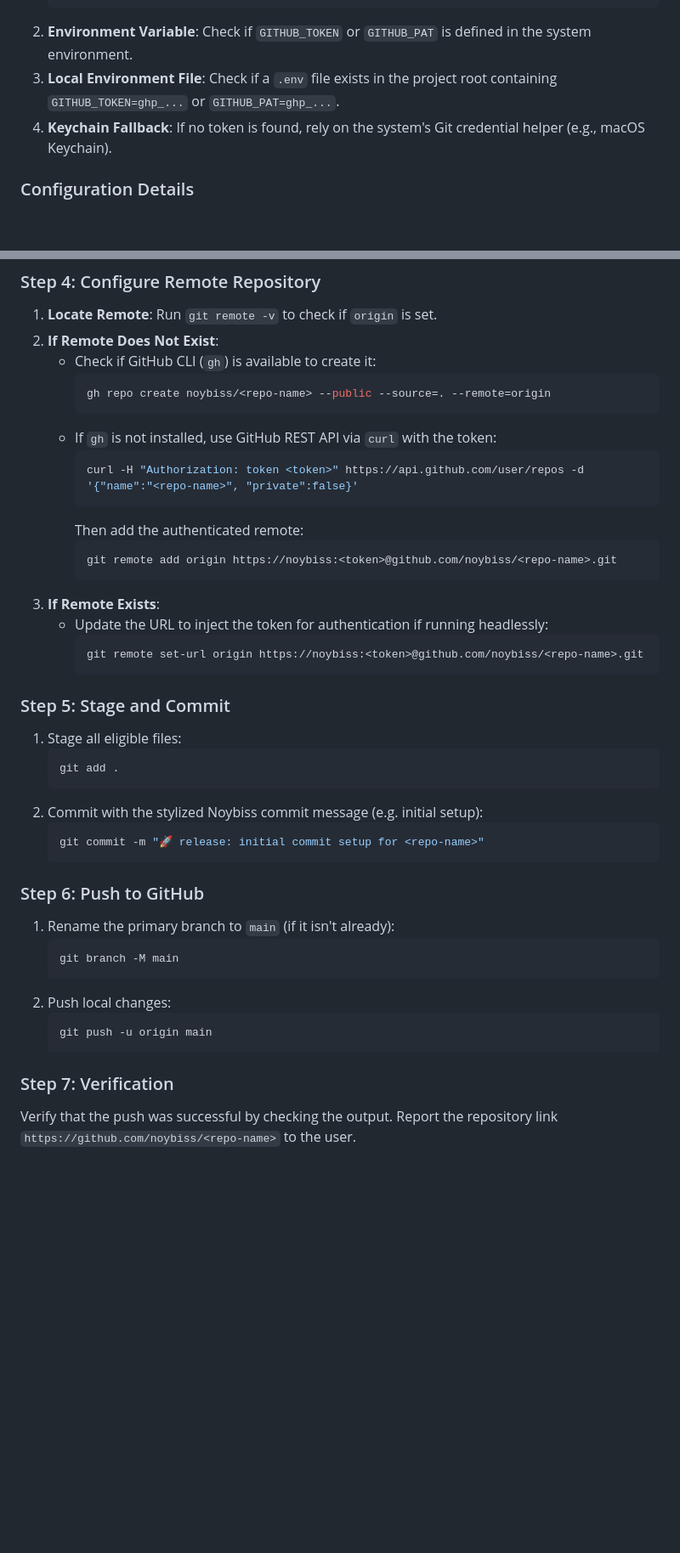
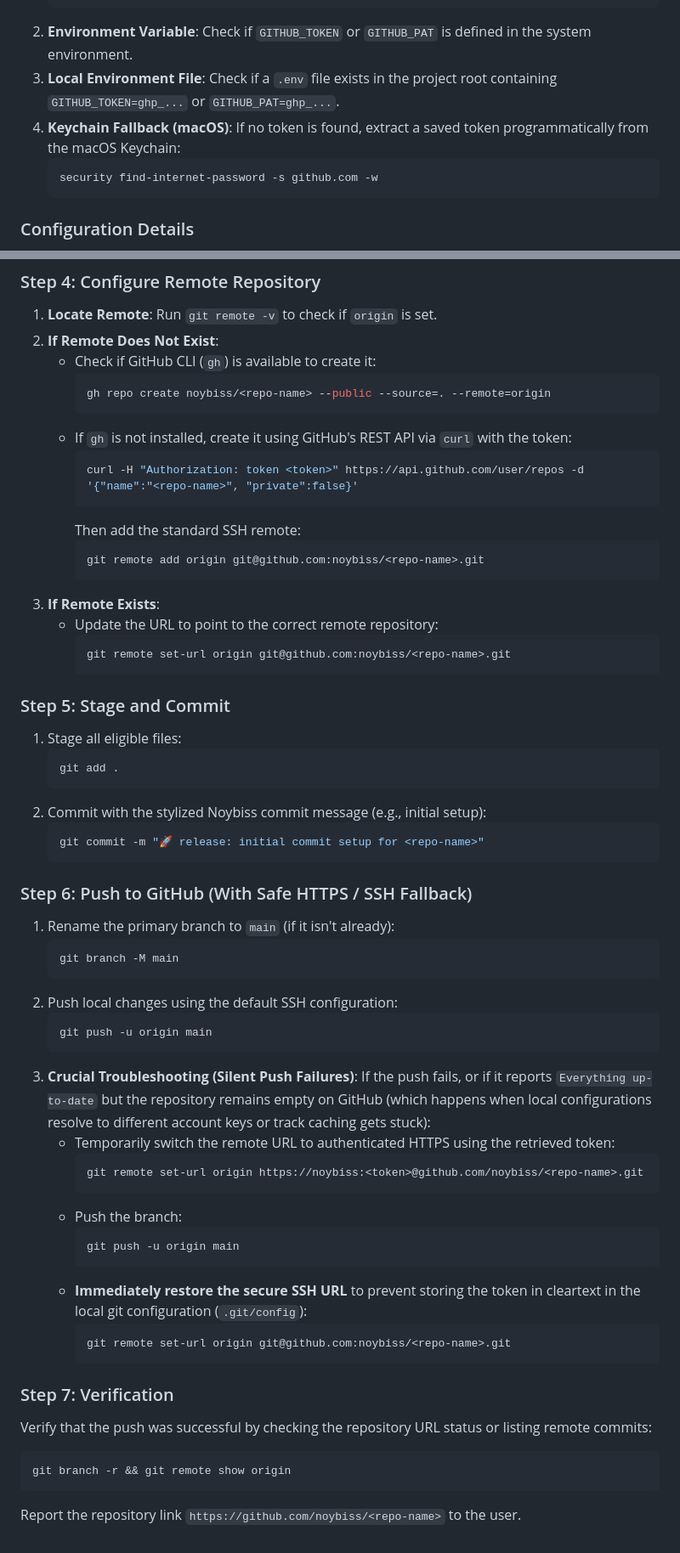
Before and after one commit to omidabduli/everest-coordinate-editor, a Markdown page: PUBLISH_INSTRUCTIONS.md, 2 parts joined by grey strips. Shown at 85% size. Drawn GitHub-style; blank space fills up the shorter version.

Commit message:
📝 docs(publish): update step-by-step troubleshooting guidelines with keychain and push fallback

````diff
--- a/PUBLISH_INSTRUCTIONS.md
+++ b/PUBLISH_INSTRUCTIONS.md
@@ -17,7 +17,10 @@ To authenticate requests to GitHub, follow this hierarchy to obtain the Personal
    ```
 2. **Environment Variable**: Check if `GITHUB_TOKEN` or `GITHUB_PAT` is defined in the system environment.
 3. **Local Environment File**: Check if a `.env` file exists in the project root containing `GITHUB_TOKEN=ghp_...` or `GITHUB_PAT=ghp_...`.
-4. **Keychain Fallback**: If no token is found, rely on the system's Git credential helper (e.g., macOS Keychain).
+4. **Keychain Fallback (macOS)**: If no token is found, extract a saved token programmatically from the macOS Keychain:
+   ```bash
+   security find-internet-password -s github.com -w
+   ```
 
 ### Configuration Details
 - **GitHub Username / Organization**: `noybiss`
@@ -101,18 +104,18 @@ git config --local user.email "noybiss@users.noreply.github.com"
      ```bash
      gh repo create noybiss/<repo-name> --public --source=. --remote=origin
      ```
-   - If `gh` is not installed, use GitHub REST API via `curl` with the token:
+   - If `gh` is not installed, create it using GitHub's REST API via `curl` with the token:
      ```bash
      curl -H "Authorization: token <token>" https://api.github.com/user/repos -d '{"name":"<repo-name>", "private":false}'
      ```
-     Then add the authenticated remote:
+     Then add the standard SSH remote:
      ```bash
-     git remote add origin https://noybiss:<token>@github.com/noybiss/<repo-name>.git
+     git remote add origin git@github.com:noybiss/<repo-name>.git
      ```
 3. **If Remote Exists**:
-   - Update the URL to inject the token for authentication if running headlessly:
+   - Update the URL to point to the correct remote repository:
      ```bash
-     git remote set-url origin https://noybiss:<token>@github.com/noybiss/<repo-name>.git
+     git remote set-url origin git@github.com:noybiss/<repo-name>.git
      ```
 
 ### Step 5: Stage and Commit
@@ -120,20 +123,38 @@ git config --local user.email "noybiss@users.noreply.github.com"
    ```bash
    git add .
    ```
-2. Commit with the stylized Noybiss commit message (e.g. initial setup):
+2. Commit with the stylized Noybiss commit message (e.g., initial setup):
    ```bash
    git commit -m "🚀 release: initial commit setup for <repo-name>"
    ```
 
-### Step 6: Push to GitHub
+### Step 6: Push to GitHub (With Safe HTTPS / SSH Fallback)
 1. Rename the primary branch to `main` (if it isn't already):
    ```bash
    git branch -M main
    ```
-2. Push local changes:
+2. Push local changes using the default SSH configuration:
    ```bash
    git push -u origin main
    ```
+3. **Crucial Troubleshooting (Silent Push Failures)**:
+   If the push fails, or if it reports `Everything up-to-date` but the repository remains empty on GitHub (which happens when local configurations resolve to different account keys or track caching gets stuck):
+   - Temporarily switch the remote URL to authenticated HTTPS using the retrieved token:
+     ```bash
+     git remote set-url origin https://noybiss:<token>@github.com/noybiss/<repo-name>.git
+     ```
+   - Push the branch:
+     ```bash
+     git push -u origin main
+     ```
+   - **Immediately restore the secure SSH URL** to prevent storing the token in cleartext in the local git configuration (`.git/config`):
+     ```bash
+     git remote set-url origin git@github.com:noybiss/<repo-name>.git
+     ```
 
 ### Step 7: Verification
-Verify that the push was successful by checking the output. Report the repository link `https://github.com/noybiss/<repo-name>` to the user.
+Verify that the push was successful by checking the repository URL status or listing remote commits:
+```bash
+git branch -r && git remote show origin
+```
+Report the repository link `https://github.com/noybiss/<repo-name>` to the user.
````
